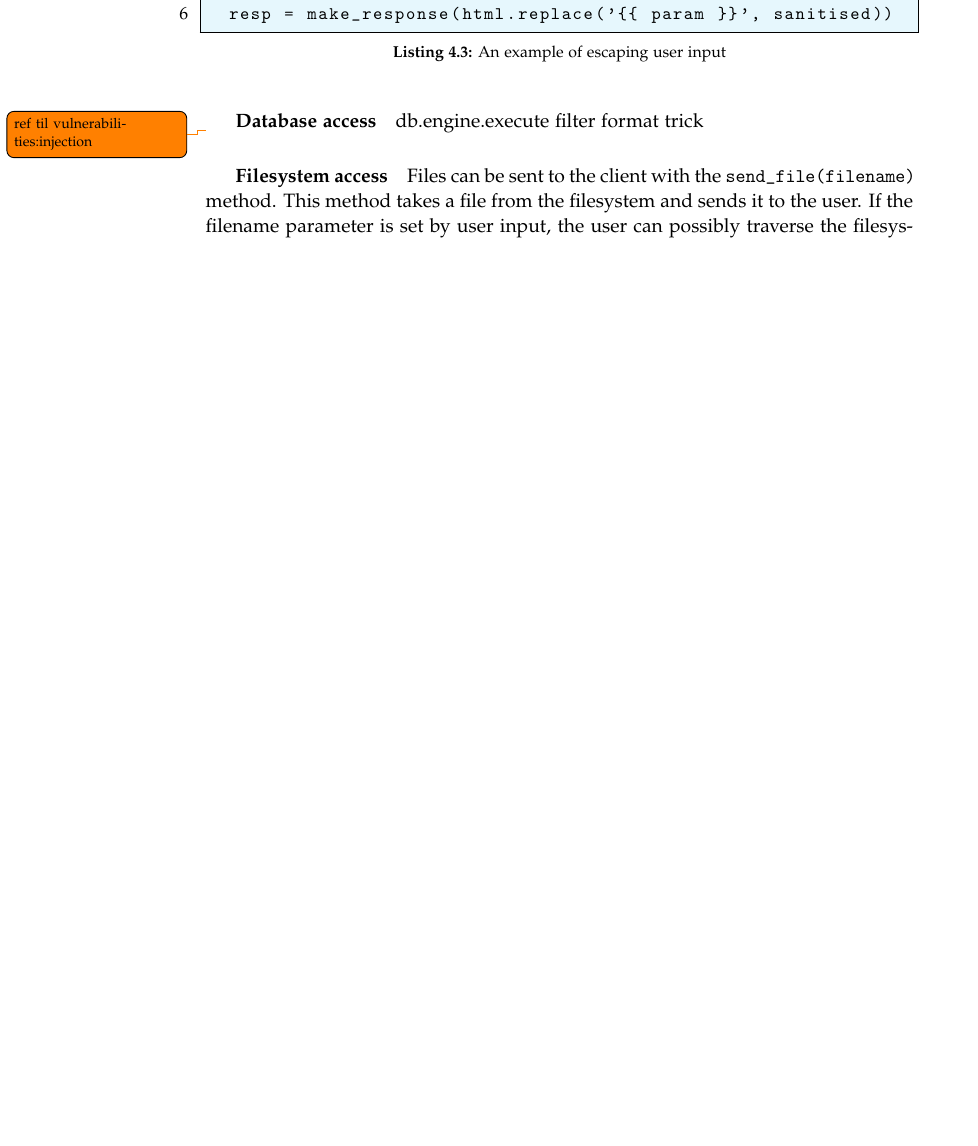
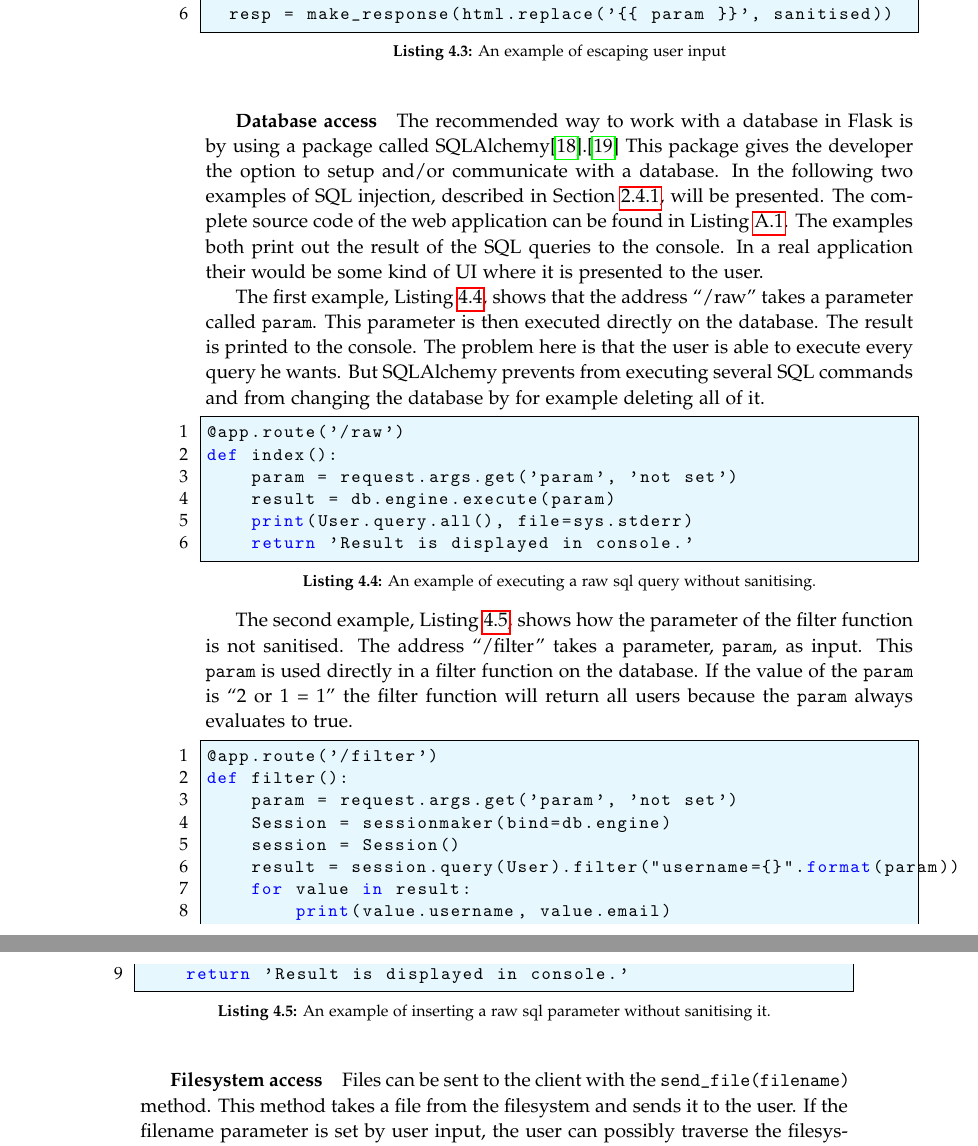
Before and after one commit to SW10IoT/report, a LaTeX thesis (master.tex, which reads sections/flask_source_sink.tex): part of page 50 of 66 before the commit and two parts of pages 50 and 51 of 66 after it, the two joined at a grey line, cut so that both start at the same text, the shorter picture padded with empty space. Compiled offline with pdfLaTeX.

Commit message:
Wrote about database injeciton example

```diff
--- a/sections/flask_source_sink.tex
+++ b/sections/flask_source_sink.tex
@@ -65,9 +65,45 @@ An example of escaping user input can be seen on \cref{escape} where the \texttt
 
 
 \subparagraph{Database access}
-db.engine.execute filter format trick
+The recommended way to work with a database in Flask is by using a package called SQLAlchemy\cite{sqlalchemy}.\cite{sqlalchemy_docs}
+This package gives the developer the option to setup and/or communicate with a database.
+In the following two examples of SQL injection, described in \cref{vulnerabilities:injection}, will be presented.
+The complete source code of the web application can be found in \cref{sql_injection_example}.
+The examples both print out the result of the SQL queries to the console.
+In a real application their would be some kind of UI where it is presented to the user.
 
-\todo{ref til vulnerabilities:injection}
+
+The first example, \cref{sqli_raw}, shows that the address ``/raw'' takes a parameter called \texttt{param}.
+This parameter is then executed directly on the database.
+The result is printed to the console.
+The problem here is that the user is able to execute every query he wants.
+But SQLAlchemy prevents from executing several SQL commands and from changing the database by for example deleting all of it.
+
+\begin{lstlisting}[style=python, caption={An example of executing a raw sql query without sanitising.}, label={sqli_raw}]
+@app.route('/raw')
+def index():
+    param = request.args.get('param', 'not set')
+    result = db.engine.execute(param)
+    print(User.query.all(), file=sys.stderr)
+    return 'Result is displayed in console.'
+\end{lstlisting}
+
+The second example, \cref{sqli_filter}, shows how the parameter of the filter function is not sanitised.
+The address ``/filter'' takes a parameter, \texttt{param}, as input.
+This \texttt{param} is used directly in a filter function on the database.
+If the value of the \texttt{param} is ``2 or 1 = 1'' the filter function will return all users because the \texttt{param} always evaluates to true.
+\begin{lstlisting}[style=python, caption={An example of inserting a raw sql parameter without sanitising it.}, label={sqli_filter}]
+@app.route('/filter')
+def filter():
+    param = request.args.get('param', 'not set')
+    Session = sessionmaker(bind=db.engine)
+    session = Session()
+    result = session.query(User).filter("username={}".format(param))
+    for value in result:
+        print(value.username, value.email)
+    return 'Result is displayed in console.'
+\end{lstlisting}
+
 \subparagraph{Filesystem access}
 Files can be sent to the client with the \texttt{send\_file(filename)} method.
 This method takes a file from the filesystem and sends it to the user.
```
